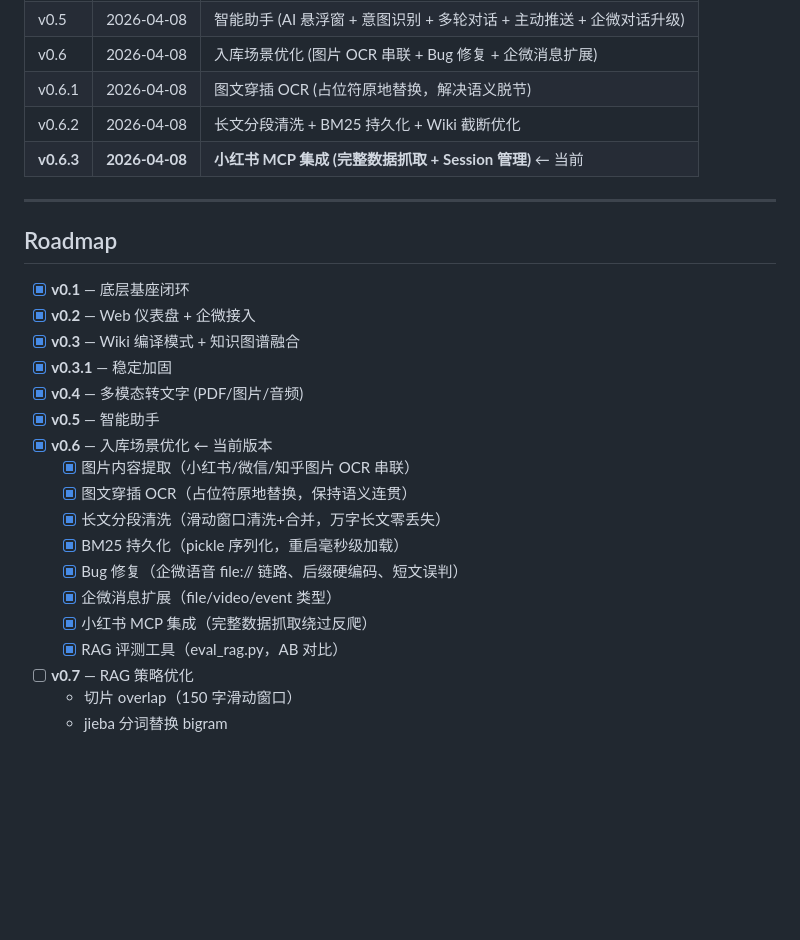
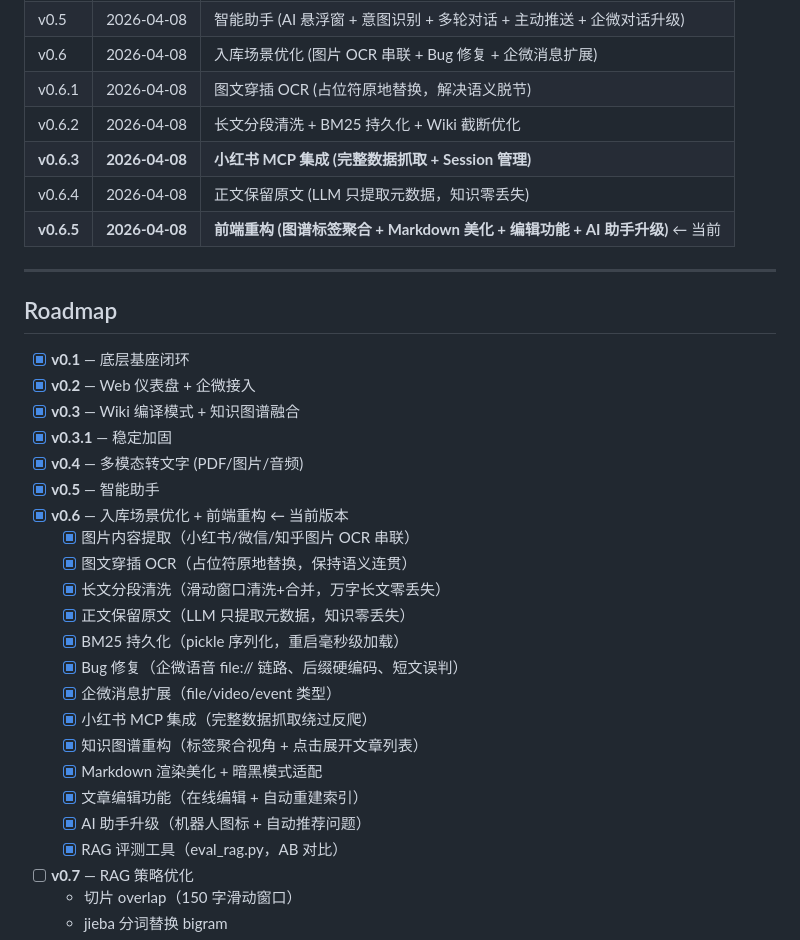
Before and after one commit to lemon892049955/local-rag, a Markdown page: README.md, the part around the change. Drawn GitHub-style; blank space fills up the shorter version.

Commit message:
v0.6.5: 版本文档更新 + README升级
版本历史: 补充 v0.6.4/v0.6.5
Roadmap: v0.6 完整 13 项完成项
版本号: 0.6.5

```diff
--- a/README.md
+++ b/README.md
@@ -395,7 +395,9 @@ WECOM_ENCODING_AES_KEY=xxxxxxxx
 | v0.6 | 2026-04-08 | 入库场景优化 (图片 OCR 串联 + Bug 修复 + 企微消息扩展) |
 | v0.6.1 | 2026-04-08 | 图文穿插 OCR (占位符原地替换，解决语义脱节) |
 | v0.6.2 | 2026-04-08 | 长文分段清洗 + BM25 持久化 + Wiki 截断优化 |
-| **v0.6.3** | **2026-04-08** | **小红书 MCP 集成 (完整数据抓取 + Session 管理)** ← 当前 |
+| **v0.6.3** | **2026-04-08** | **小红书 MCP 集成 (完整数据抓取 + Session 管理)** |
+| v0.6.4 | 2026-04-08 | 正文保留原文 (LLM 只提取元数据，知识零丢失) |
+| **v0.6.5** | **2026-04-08** | **前端重构 (图谱标签聚合 + Markdown 美化 + 编辑功能 + AI 助手升级)** ← 当前 |
 
 ---
 
@@ -407,14 +409,19 @@ WECOM_ENCODING_AES_KEY=xxxxxxxx
 - [x] **v0.3.1** — 稳定加固
 - [x] **v0.4** — 多模态转文字 (PDF/图片/音频)
 - [x] **v0.5** — 智能助手
-- [x] **v0.6** — 入库场景优化 ← 当前版本
+- [x] **v0.6** — 入库场景优化 + 前端重构 ← 当前版本
   - [x] 图片内容提取（小红书/微信/知乎图片 OCR 串联）
   - [x] 图文穿插 OCR（占位符原地替换，保持语义连贯）
   - [x] 长文分段清洗（滑动窗口清洗+合并，万字长文零丢失）
+  - [x] 正文保留原文（LLM 只提取元数据，知识零丢失）
   - [x] BM25 持久化（pickle 序列化，重启毫秒级加载）
   - [x] Bug 修复（企微语音 file:// 链路、后缀硬编码、短文误判）
   - [x] 企微消息扩展（file/video/event 类型）
   - [x] 小红书 MCP 集成（完整数据抓取绕过反爬）
+  - [x] 知识图谱重构（标签聚合视角 + 点击展开文章列表）
+  - [x] Markdown 渲染美化 + 暗黑模式适配
+  - [x] 文章编辑功能（在线编辑 + 自动重建索引）
+  - [x] AI 助手升级（机器人图标 + 自动推荐问题）
   - [x] RAG 评测工具（eval_rag.py，AB 对比）
 - [ ] **v0.7** — RAG 策略优化
   - 切片 overlap（150 字滑动窗口）
```
